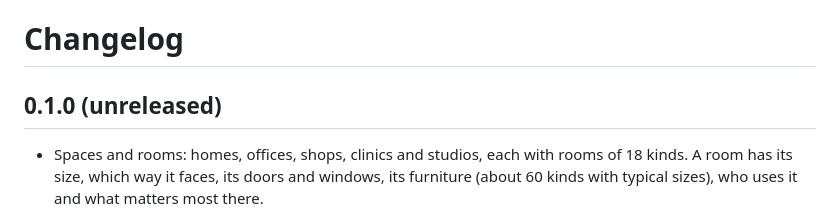
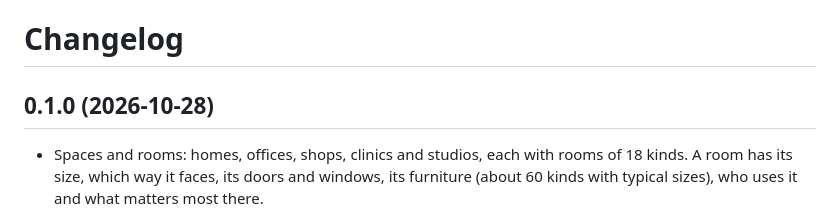
Before and after one commit to sudharamachandranrajeev/vinyasa, a Markdown page: CHANGELOG.md, the part around the change. Rendered like a GitHub page.

Commit message:
Release 0.1.0
Co-Authored-By: Claude Code <noreply@anthropic.com>

```diff
--- a/CHANGELOG.md
+++ b/CHANGELOG.md
@@ -1,6 +1,6 @@
 # Changelog
 
-## 0.1.0 (unreleased)
+## 0.1.0 (2026-10-28)
 
 - Spaces and rooms: homes, offices, shops, clinics and studios, each with rooms of 18 kinds. A room
   has its size, which way it faces, its doors and windows, its furniture (about 60 kinds with typical
```
